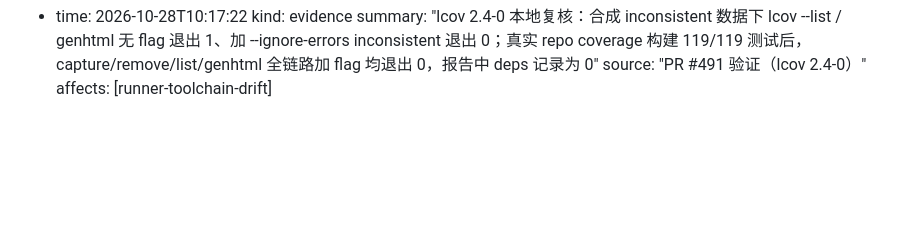
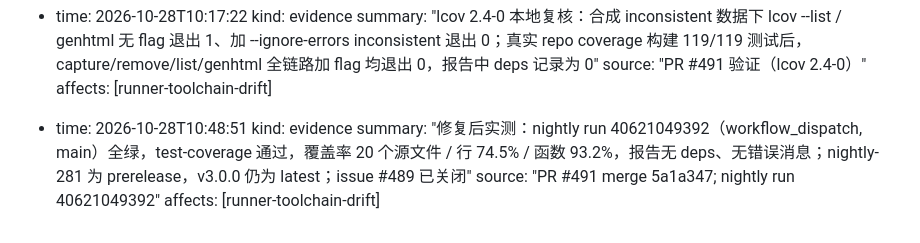
Before and after one commit to adam-ikari/uvhttp, a Markdown page: brain/pages/runner-toolchain-drift.md, the part around one of its changes. Rendered like a GitHub page; blank space fills up the shorter version.

Commit message:
docs(brain): 记录 nightly lcov 修复的实跑验证
nightly run 40621049392 全绿，test-coverage 通过（20 个源文件、
行 74.5%、函数 93.2%，报告无 deps）；issue #489 已关闭。

```diff
--- a/brain/pages/runner-toolchain-drift.md
+++ b/brain/pages/runner-toolchain-drift.md
@@ -86,3 +86,9 @@ CI runner（`ubuntu-latest`）的工具版本不固定。2026-10-20 前后出现
   summary: "lcov 2.4-0 本地复核：合成 inconsistent 数据下 lcov --list / genhtml 无 flag 退出 1、加 --ignore-errors inconsistent 退出 0；真实 repo coverage 构建 119/119 测试后，capture/remove/list/genhtml 全链路加 flag 均退出 0，报告中 deps 记录为 0"
   source: "PR #491 验证（lcov 2.4-0）"
   affects: [runner-toolchain-drift]
+
+- time: 2026-10-28T10:48:51
+  kind: evidence
+  summary: "修复后实测：nightly run 40621049392（workflow_dispatch, main）全绿，test-coverage 通过，覆盖率 20 个源文件 / 行 74.5% / 函数 93.2%，报告无 deps、无错误消息；nightly-281 为 prerelease，v3.0.0 仍为 latest；issue #489 已关闭"
+  source: "PR #491 merge 5a1a347; nightly run 40621049392"
+  affects: [runner-toolchain-drift]
```
Also changed, not shown: other parts of brain/pages/runner-toolchain-drift.md (+1 -1 lines), brain/index.md (+1 -1 lines).
